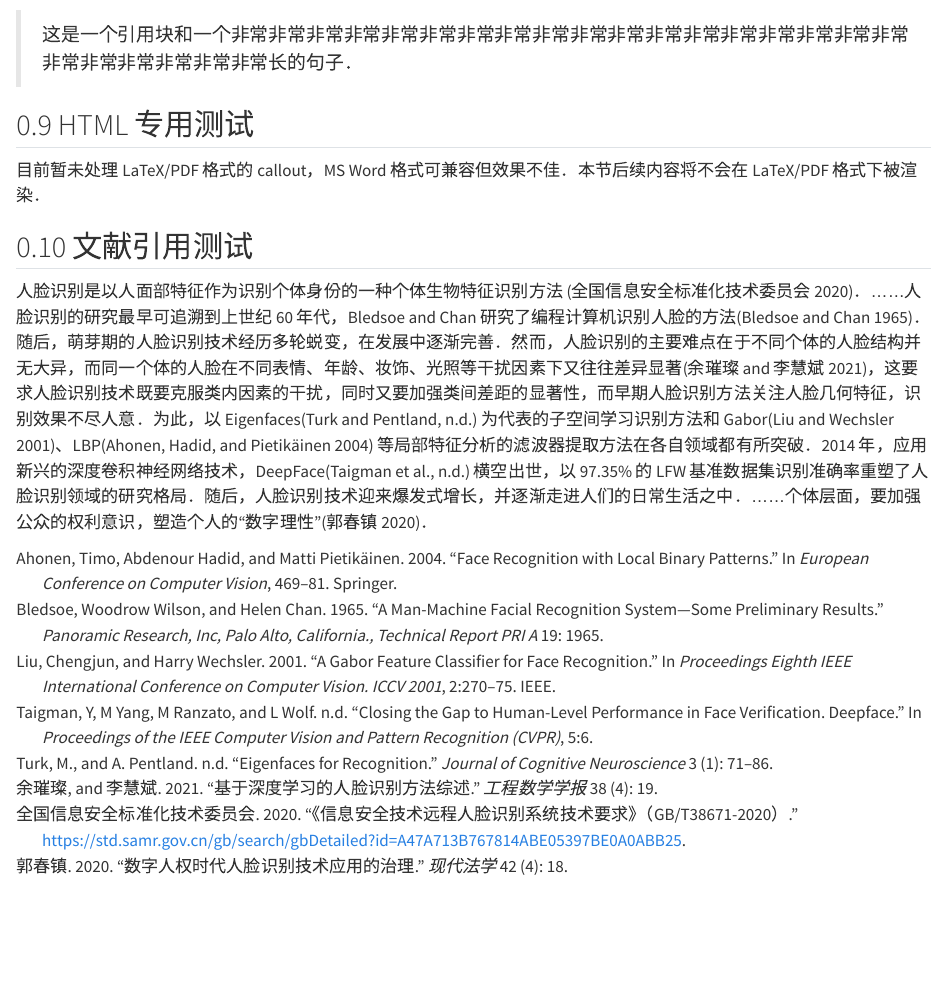
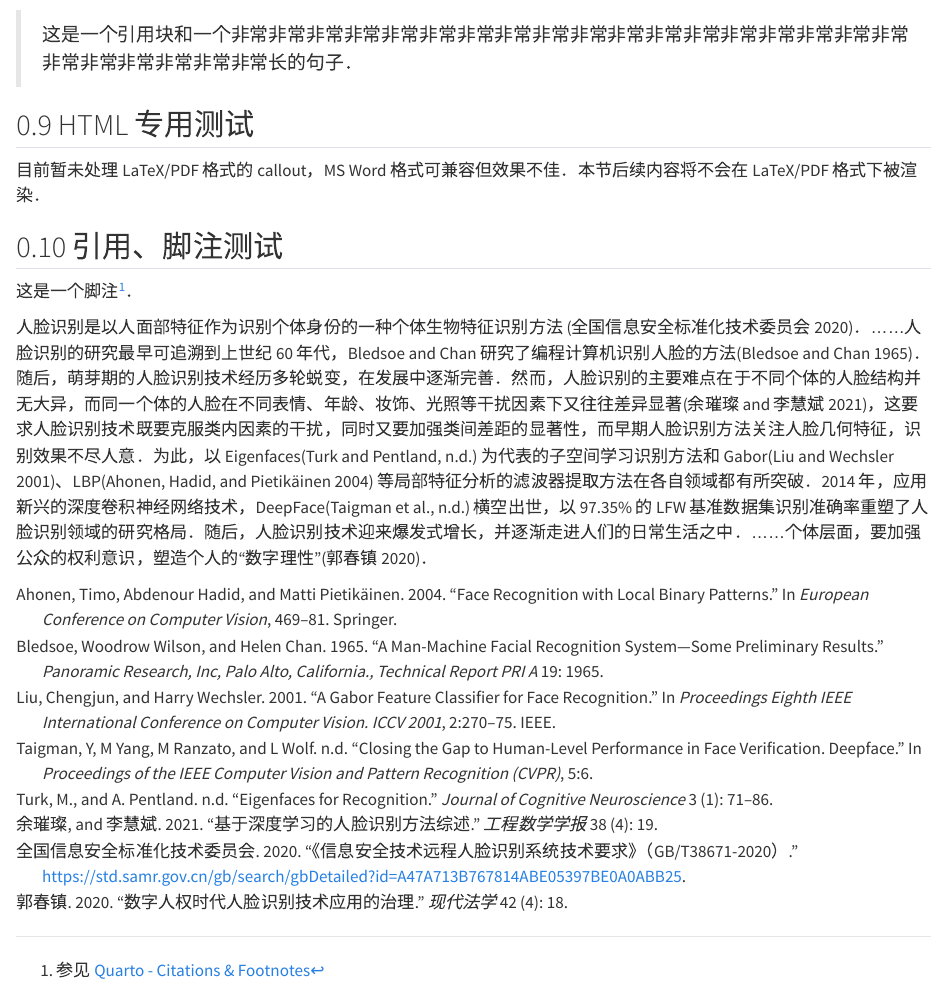
Before and after one commit to sun123zxy/sunquartex, a Quarto document (index-cnart.qmd): the page in a window 1100 px wide, from 8160 px down. Rendered offline with R 4.5, knitr and Pandoc in place of Quarto, with nearby package versions.

Commit message:
various update

```diff
--- a/index-cnart.qmd
+++ b/index-cnart.qmd
@@ -385,6 +385,8 @@ minimal 风格的 callout 和一个和非常非常非常非常非常非常非常
 
 :::::
 
-## 文献引用测试
+## 引用、脚注测试
+
+这是一个脚注^[参见 [Quarto - Citations & Footnotes](https://quarto.org/docs/authoring/footnotes-and-citations.html)]．
 
 人脸识别是以人面部特征作为识别个体身份的一种个体生物特征识别方法 [@define]．……人脸识别的研究最早可追溯到上世纪 60 年代，Bledsoe and Chan 研究了编程计算机识别人脸的方法[@history]．随后，萌芽期的人脸识别技术经历多轮蜕变，在发展中逐渐完善．然而，人脸识别的主要难点在于不同个体的人脸结构并无大异，而同一个体的人脸在不同表情、年龄、妆饰、光照等干扰因素下又往往差异显著[@technical]，这要求人脸识别技术既要克服类内因素的干扰，同时又要加强类间差距的显著性，而早期人脸识别方法关注人脸几何特征，识别效果不尽人意．为此，以 Eigenfaces[@eigenfaces] 为代表的子空间学习识别方法和 Gabor[@gabor]、LBP[@lbp] 等局部特征分析的滤波器提取方法在各自领域都有所突破．2014 年，应用新兴的深度卷积神经网络技术，DeepFace[@deepface] 横空出世，以 97.35% 的 LFW 基准数据集识别准确率重塑了人脸识别领域的研究格局．随后，人脸识别技术迎来爆发式增长，并逐渐走进人们的日常生活之中．……个体层面，要加强公众的权利意识，塑造个人的“数字理性”[@guochunzhen]．
```
Also changed, not shown: index-cnpre.qmd (+1 -1 lines), _assets/suntemp-cnart.tex.
